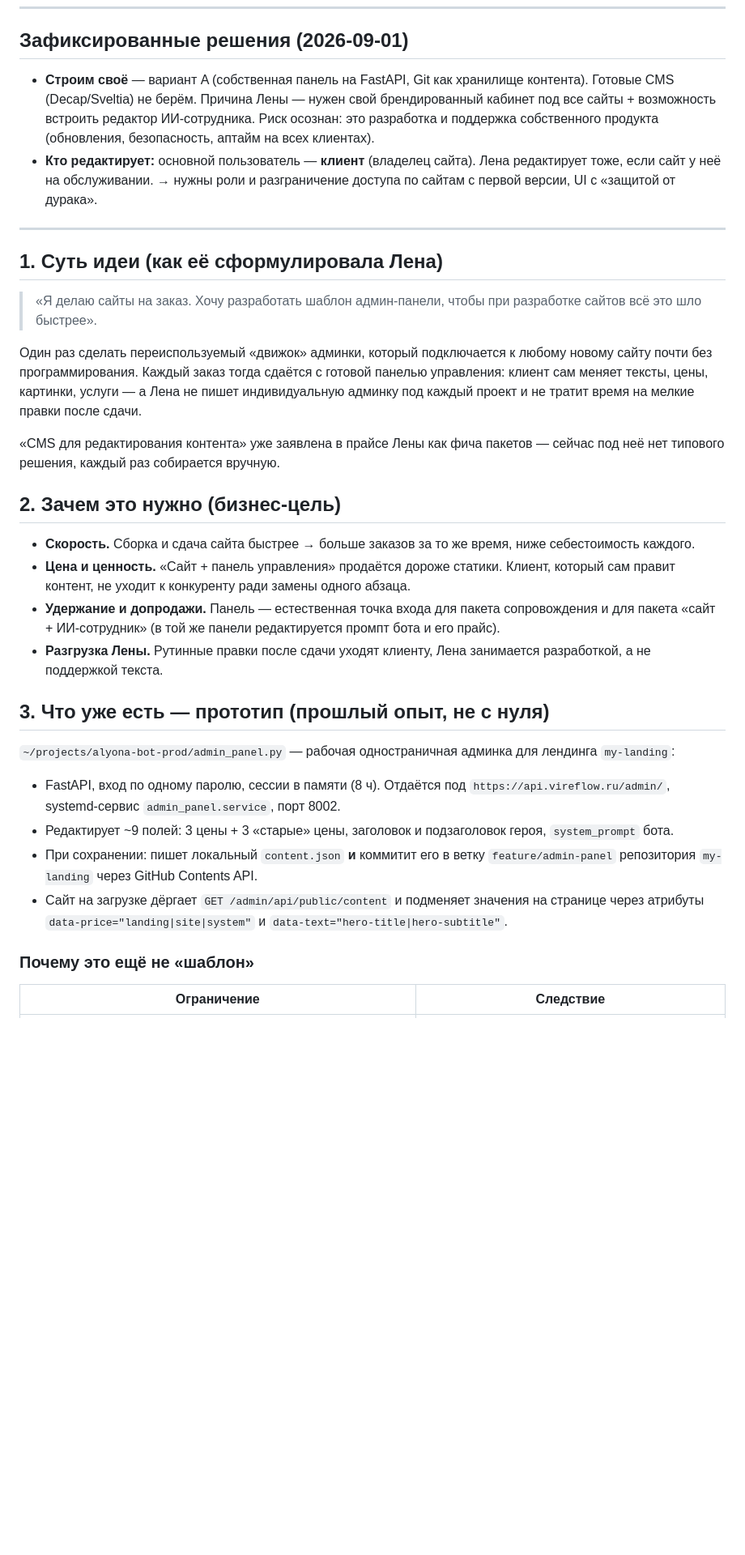
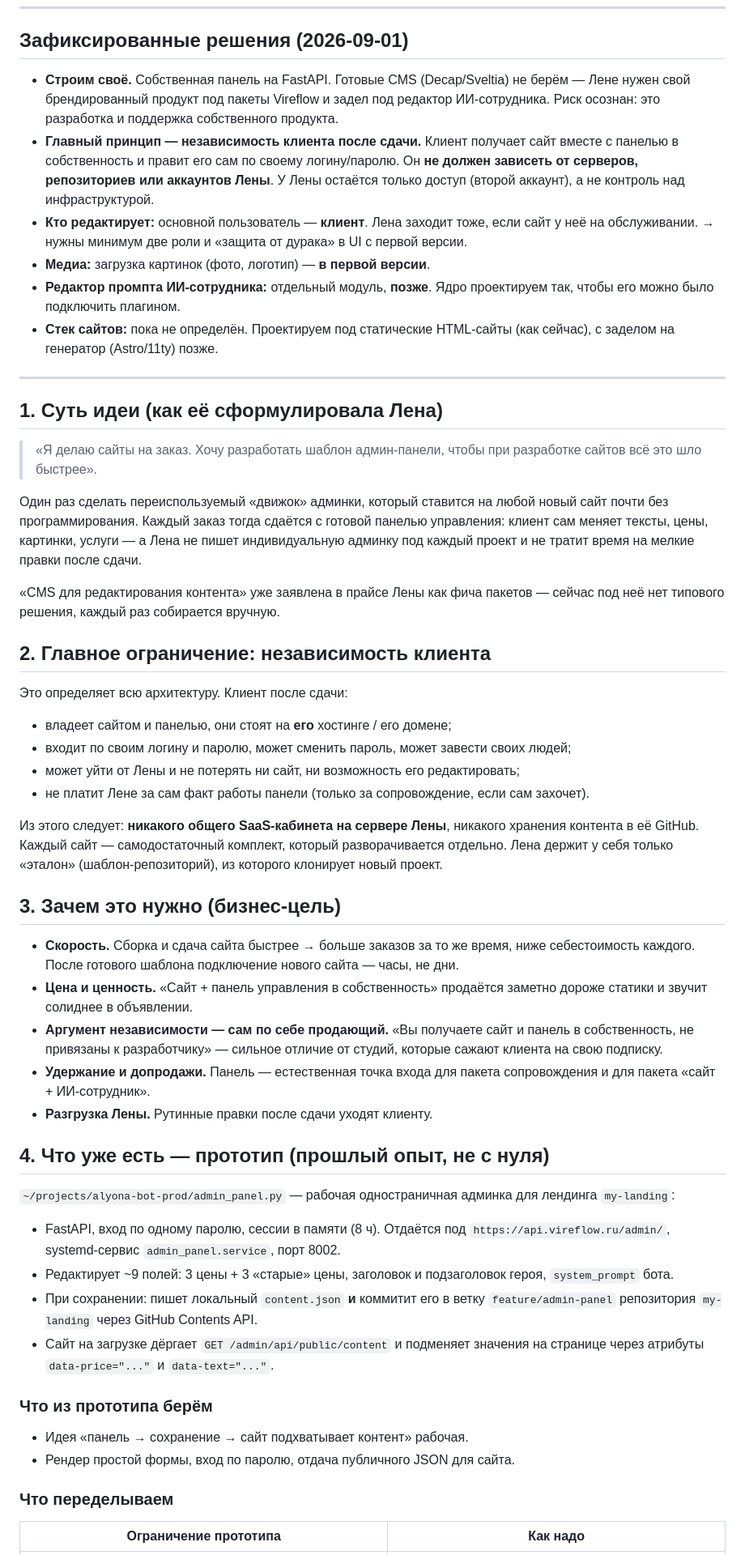
Before and after one commit to elenamisharina3107-ops/my-landing, a Markdown page: CONCEPT.md, the part around one of its changes. Shown at 81% size. Drawn GitHub-style; blank space fills up the shorter version.

```diff
--- a/CONCEPT.md
+++ b/CONCEPT.md
@@ -6,13 +6,20 @@
 
 ## Зафиксированные решения (2026-09-01)
 
-- **Строим своё** — вариант A (собственная панель на FastAPI, Git как хранилище контента).
-  Готовые CMS (Decap/Sveltia) не берём. Причина Лены — нужен свой брендированный кабинет
-  под все сайты + возможность встроить редактор ИИ-сотрудника. Риск осознан: это разработка
-  и поддержка собственного продукта (обновления, безопасность, аптайм на всех клиентах).
-- **Кто редактирует:** основной пользователь — **клиент** (владелец сайта). Лена
-  редактирует тоже, если сайт у неё на обслуживании. → нужны роли и разграничение доступа
-  по сайтам с первой версии, UI с «защитой от дурака».
+- **Строим своё.** Собственная панель на FastAPI. Готовые CMS (Decap/Sveltia) не берём —
+  Лене нужен свой брендированный продукт под пакеты Vireflow и задел под редактор
+  ИИ-сотрудника. Риск осознан: это разработка и поддержка собственного продукта.
+- **Главный принцип — независимость клиента после сдачи.** Клиент получает сайт вместе с
+  панелью в собственность и правит его сам по своему логину/паролю. Он **не должен зависеть
+  от серверов, репозиториев или аккаунтов Лены**. У Лены остаётся только доступ (второй
+  аккаунт), а не контроль над инфраструктурой.
+- **Кто редактирует:** основной пользователь — **клиент**. Лена заходит тоже, если сайт у
+  неё на обслуживании. → нужны минимум две роли и «защита от дурака» в UI с первой версии.
+- **Медиа:** загрузка картинок (фото, логотип) — **в первой версии**.
+- **Редактор промпта ИИ-сотрудника:** отдельный модуль, **позже**. Ядро проектируем так,
+  чтобы его можно было подключить плагином.
+- **Стек сайтов:** пока не определён. Проектируем под статические HTML-сайты (как сейчас),
+  с заделом на генератор (Astro/11ty) позже.
 
 ---
 
@@ -21,27 +28,42 @@
 > «Я делаю сайты на заказ. Хочу разработать шаблон админ-панели, чтобы при разработке
 > сайтов всё это шло быстрее».
 
-Один раз сделать переиспользуемый «движок» админки, который подключается к любому новому
-сайту почти без программирования. Каждый заказ тогда сдаётся с готовой панелью управления:
+Один раз сделать переиспользуемый «движок» админки, который ставится на любой новый сайт
+почти без программирования. Каждый заказ тогда сдаётся с готовой панелью управления:
 клиент сам меняет тексты, цены, картинки, услуги — а Лена не пишет индивидуальную админку
 под каждый проект и не тратит время на мелкие правки после сдачи.
 
 «CMS для редактирования контента» уже заявлена в прайсе Лены как фича пакетов — сейчас под
 неё нет типового решения, каждый раз собирается вручную.
 
-## 2. Зачем это нужно (бизнес-цель)
+## 2. Главное ограничение: независимость клиента
+
+Это определяет всю архитектуру. Клиент после сдачи:
+
+- владеет сайтом и панелью, они стоят на **его** хостинге / его домене;
+- входит по своим логину и паролю, может сменить пароль, может завести своих людей;
+- может уйти от Лены и не потерять ни сайт, ни возможность его редактировать;
+- не платит Лене за сам факт работы панели (только за сопровождение, если сам захочет).
+
+Из этого следует: **никакого общего SaaS-кабинета на сервере Лены**, никакого хранения
+контента в её GitHub. Каждый сайт — самодостаточный комплект, который разворачивается
+отдельно. Лена держит у себя только «эталон» (шаблон-репозиторий), из которого клонирует
+новый проект.
+
+## 3. Зачем это нужно (бизнес-цель)
 
 - **Скорость.** Сборка и сдача сайта быстрее → больше заказов за то же время, ниже
-  себестоимость каждого.
-- **Цена и ценность.** «Сайт + панель управления» продаётся дороже статики. Клиент,
-  который сам правит контент, не уходит к конкуренту ради замены одного абзаца.
-- **Удержание и допродажи.** Панель — естественная точка входа для пакета сопровождения
-  и для пакета «сайт + ИИ-сотрудник» (в той же панели редактируется промпт бота и его
-  прайс).
-- **Разгрузка Лены.** Рутинные правки после сдачи уходят клиенту, Лена занимается
-  разработкой, а не поддержкой текста.
+  себестоимость каждого. После готового шаблона подключение нового сайта — часы, не дни.
+- **Цена и ценность.** «Сайт + панель управления в собственность» продаётся заметно дороже
+  статики и звучит солиднее в объявлении.
+- **Аргумент независимости — сам по себе продающий.** «Вы получаете сайт и панель в
+  собственность, не привязаны к разработчику» — сильное отличие от студий, которые сажают
+  клиента на свою подписку.
+- **Удержание и допродажи.** Панель — естественная точка входа для пакета сопровождения и
+  для пакета «сайт + ИИ-сотрудник».
+- **Разгрузка Лены.** Рутинные правки после сдачи уходят клиенту.
 
-## 3. Что уже есть — прототип (прошлый опыт, не с нуля)
+## 4. Что уже есть — прототип (прошлый опыт, не с нуля)
 
 `~/projects/alyona-bot-prod/admin_panel.py` — рабочая одностраничная админка для лендинга
 `my-landing`:
@@ -53,9 +75,14 @@
 - При сохранении: пишет локальный `content.json` **и** коммитит его в ветку
   `feature/admin-panel` репозитория `my-landing` через GitHub Contents API.
 - Сайт на загрузке дёргает `GET /admin/api/public/content` и подменяет значения на странице
-  через атрибуты `data-price="landing|site|system"` и `data-text="hero-title|hero-subtitle"`.
+  через атрибуты `data-price="..."` и `data-text="..."`.
 
-### Почему это ещё не «шаблон»
+### Что из прототипа берём
 
-| Ограничение | Следствие |
+- Идея «панель → сохранение → сайт подхватывает контент» рабочая.
+- Рендер простой формы, вход по паролю, отдача публичного JSON для сайта.
+
+### Что переделываем
+
+| Ограничение прототипа | Как надо |
 |---|---|
```
Also changed, not shown: other parts of CONCEPT.md (+68 -97 lines).
